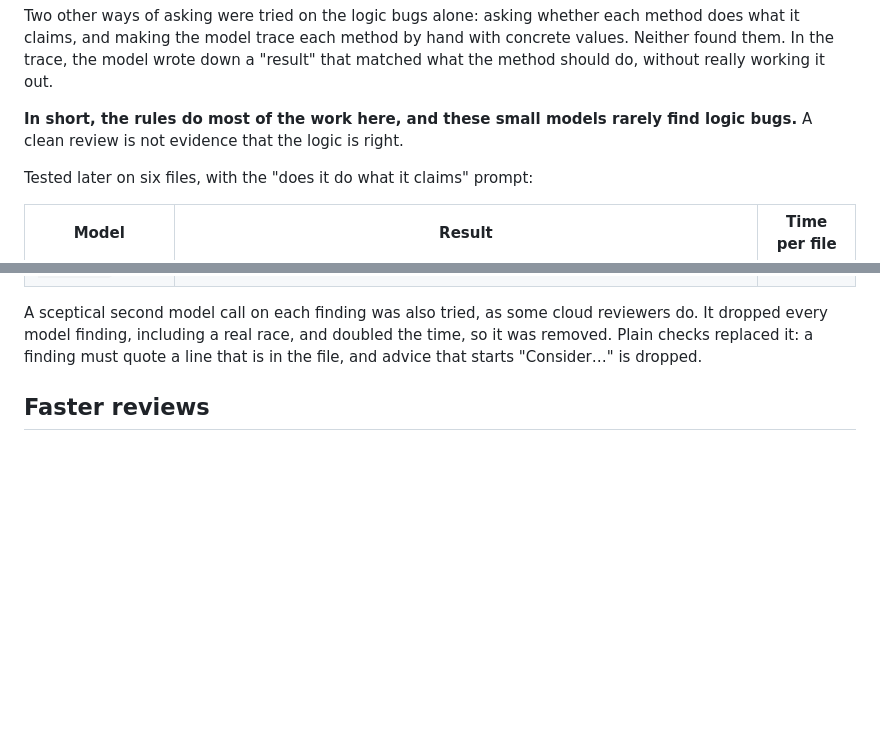
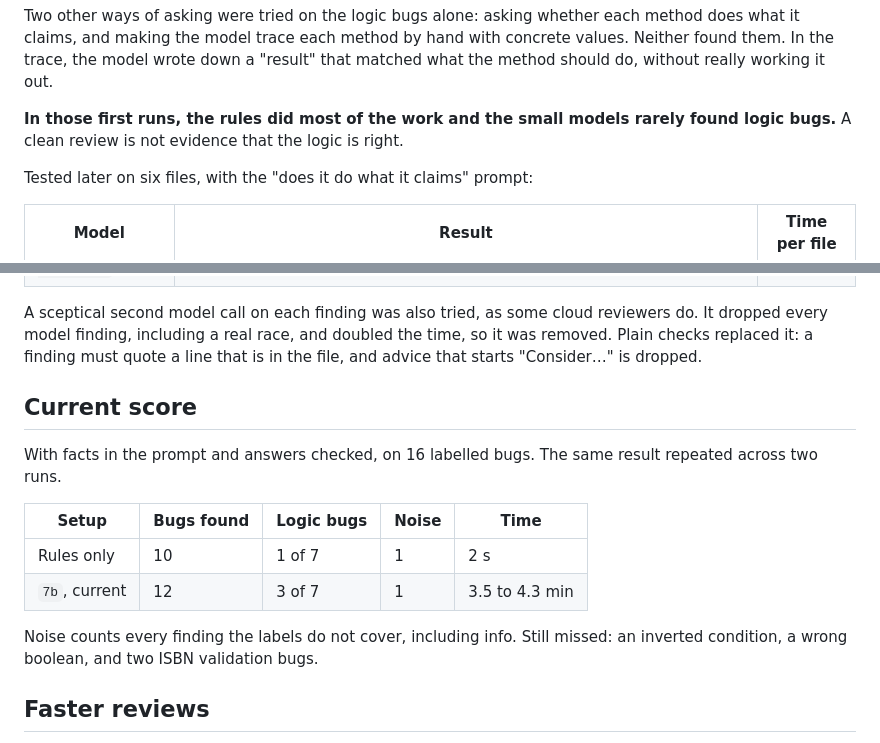
Before and after one commit to AbiXnash/codist, a Markdown page: docs/wiki/Model-quality.md, 2 parts joined by grey strips. Drawn GitHub-style; blank space fills up the shorter version.

Commit message:
Record the current evaluation score

```diff
--- a/docs/wiki/Model-quality.md
+++ b/docs/wiki/Model-quality.md
@@ -32,7 +32,7 @@ Two other ways of asking were tried on the logic bugs alone: asking whether each
 the model trace each method by hand with concrete values. Neither found them. In the trace, the model wrote down a
 "result" that matched what the method should do, without really working it out.
 
-**In short, the rules do most of the work here, and these small models rarely find logic bugs.** A clean review is not
+**In those first runs, the rules did most of the work and the small models rarely found logic bugs.** A clean review is not
 evidence that the logic is right.
 
 Tested later on six files, with the "does it do what it claims" prompt:
@@ -43,6 +43,17 @@ Tested later on six files, with the "does it do what it claims" prompt:
 | `qwen2.5-coder:14b` | Found the commented-out line, no false alarms. | 3 to 24 s |
 
 A sceptical second model call on each finding was also tried, as some cloud reviewers do. It dropped every model finding, including a real race, and doubled the time, so it was removed. Plain checks replaced it: a finding must quote a line that is in the file, and advice that starts "Consider…" is dropped.
+
+## Current score
+
+With facts in the prompt and answers checked, on 16 labelled bugs. The same result repeated across two runs.
+
+| Setup | Bugs found | Logic bugs | Noise | Time |
+|---|---|---|---|---|
+| Rules only | 10 | 1 of 7 | 1 | 2 s |
+| `7b`, current | 12 | 3 of 7 | 1 | 3.5 to 4.3 min |
+
+Noise counts every finding the labels do not cover, including info. Still missed: an inverted condition, a wrong boolean, and two ISBN validation bugs.
 
 ## Faster reviews
 
```
